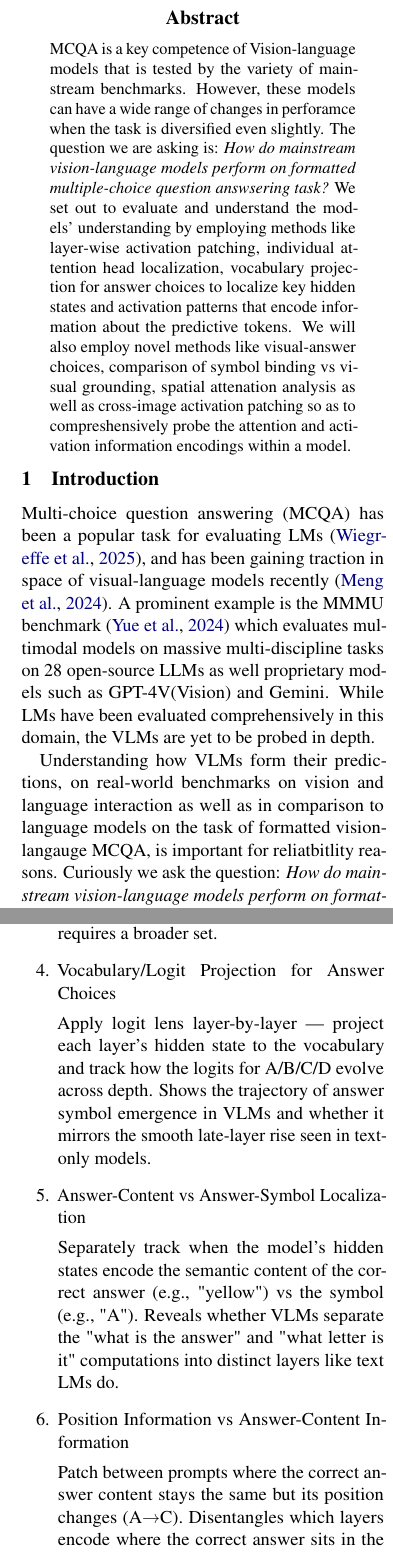
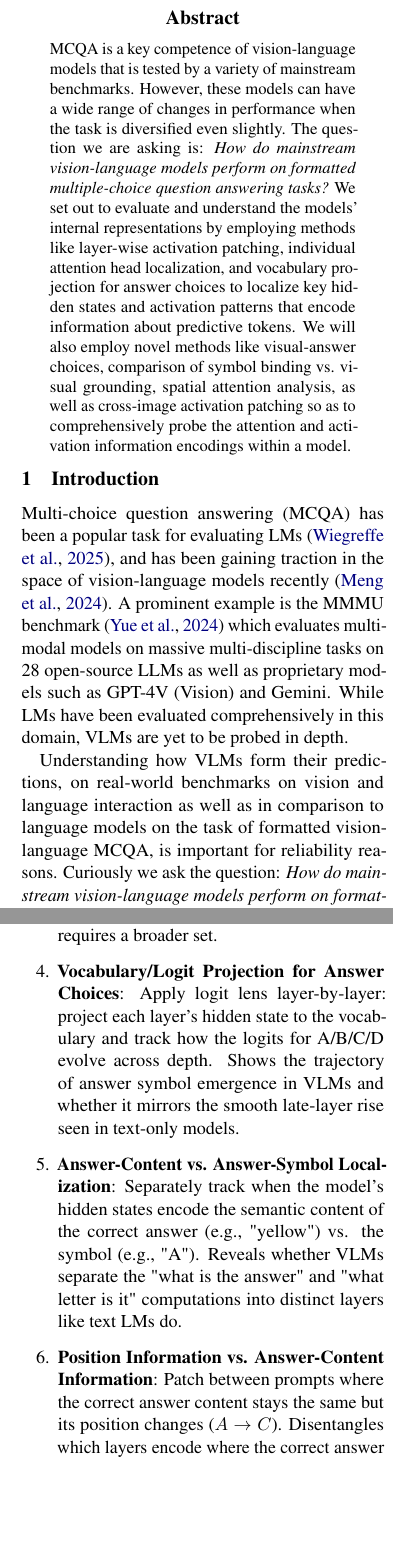
Before and after one commit to DivyG007/vlm-mcqa, a LaTeX paper (Proposal/acl-style-files/proposal.tex): two parts of the columns of pages 1 and 2 of 3, joined at a grey line, cut so that both start at the same text, the shorter picture padded with empty space. Compiled offline with pdfLaTeX.

Commit message:
proposal typos fixed

```diff
--- a/Proposal/acl-style-files/proposal.tex
+++ b/Proposal/acl-style-files/proposal.tex
@@ -37,7 +37,7 @@
 %
 % and set <dim> to something 5cm or larger.
 
-\title{What is the price of a model's eye?:\\ Understanding How VLMS Answer Multiple Choice Questions in Multimodal Settings}
+\title{What is the price of a model's eye?:\\ Understanding How VLMs Answer Multiple Choice Questions in Multimodal Settings}
 
 % Author information can be set in various styles:
 % For several authors from the same institution:
@@ -111,19 +111,19 @@
 \begin{document}
 \maketitle
 \begin{abstract}
-MCQA is a key competence of Vision-language models that is tested by the variety of mainstream benchmarks. However, these models can have a wide range of changes in perforamce when the task is diversified even slightly. The question we are asking is: \textit{How do mainstream vision-language models perform on formatted multiple-choice question answsering task?} We set out to evaluate and understand the models' understanding by employing methods like layer-wise activation patching, individual attention head localization, vocabulary projection for answer choices to localize key hidden states and activation patterns that encode information about the predictive tokens. We will also employ novel methods like visual-answer choices, comparison of symbol binding vs visual grounding, spatial attenation analysis as well as cross-image activation patching so as to compreshensively probe the attention and activation information encodings within a model.
+MCQA is a key competence of vision-language models that is tested by a variety of mainstream benchmarks. However, these models can have a wide range of changes in performance when the task is diversified even slightly. The question we are asking is: \textit{How do mainstream vision-language models perform on formatted multiple-choice question answering tasks?} We set out to evaluate and understand the models' internal representations by employing methods like layer-wise activation patching, individual attention head localization, and vocabulary projection for answer choices to localize key hidden states and activation patterns that encode information about predictive tokens. We will also employ novel methods like visual-answer choices, comparison of symbol binding vs. visual grounding, spatial attention analysis, as well as cross-image activation patching so as to comprehensively probe the attention and activation information encodings within a model.
 \end{abstract}
 
 \section{Introduction}
 
-Multi-choice question answering (MCQA) has been  a popular task for evaluating LMs \cite{wiegreffe2025answerassembleaceunderstanding}, and has been gaining traction in space of visual-language models recently \cite{meng2024mmiumultimodalmultiimageunderstanding}. A prominent example is the MMMU benchmark \cite{yue2024mmmumassivemultidisciplinemultimodal} which evaluates multimodal models on massive multi-discipline tasks on 28 open-source LLMs as well proprietary models such as GPT-4V(Vision) and Gemini. While LMs have been evaluated comprehensively in this domain, the VLMs are yet to be probed in depth.
+Multi-choice question answering (MCQA) has been a popular task for evaluating LMs \cite{wiegreffe2025answerassembleaceunderstanding}, and has been gaining traction in the space of vision-language models recently \cite{meng2024mmiumultimodalmultiimageunderstanding}. A prominent example is the MMMU benchmark \cite{yue2024mmmumassivemultidisciplinemultimodal} which evaluates multimodal models on massive multi-discipline tasks on 28 open-source LLMs as well as proprietary models such as GPT-4V (Vision) and Gemini. While LMs have been evaluated comprehensively in this domain, VLMs are yet to be probed in depth.
 
 
-Understanding how VLMs form their predictions, on real-world benchmarks on vision and language interaction as well as in comparison to language models on the task of formatted vision-langauge MCQA, is important for reliatbitlity reasons. Curiously we ask the question: \textit{How do mainstream vision-language models perform on formatted multiple-choice question answsering task?}
+Understanding how VLMs form their predictions, on real-world benchmarks on vision and language interaction as well as in comparison to language models on the task of formatted vision-language MCQA, is important for reliability reasons. Curiously we ask the question: \textit{How do mainstream vision-language models perform on formatted multiple-choice question answering tasks?}
 
 Recent work by Wiegreffe et al. \cite{wiegreffe2025answerassembleaceunderstanding} studies the internal mechanisms underlying formatted MCQA in text-only language models. Using techniques such as vocabulary projection and activation patching, they identify layers and attention mechanisms involved in promoting specific answer choices, and further localize sparse attention heads responsible for answer-symbol prediction. We modify and extend this line of analysis to vision-language models, asking whether these mechanisms persist when answer selection additionally depends on visual information, and how visual information is incorporated into the answer-selection process.
 
-In this project, we set out to evaluate and understand how models promote the prediction of specific answer choices, in the space of attention, mlp and different layers itself. We plan to evaluate the models from families such as Qwen \cite{bai2025qwen3vltechnicalreport}, PaliGemma \cite{beyer2024paligemmaversatile3bvlm}, LLaVA-OneVision \cite{li2024llavaonevisioneasyvisualtask}, and InternVL \cite{wang2025internvl35advancingopensourcemultimodal}. Our proposed methods can be summarized as follows:
+In this project, we set out to evaluate and understand how models promote the prediction of specific answer choices, in the space of attention, MLP, and different layers themselves. We plan to evaluate the models from families such as Qwen \cite{bai2025qwen3vltechnicalreport}, PaliGemma \cite{beyer2024paligemmaversatile3bvlm}, LLaVA-OneVision \cite{li2024llavaonevisioneasyvisualtask}, and InternVL \cite{wang2025internvl35advancingopensourcemultimodal}. Our proposed methods can be summarized as follows:
 
 \begin{enumerate}
 
@@ -133 +133,2 @@ Patch hidden states at the final token position from one prompt format (e.g., an
 
+\item \textbf{Individual Attention Head Localization}: Tests whether VLM answer production is still driven by a sparse set of attention heads or requires a broader set.
@@ -135,18 +135,7 @@ Patch hidden states at the final token position from one prompt format (e.g., an
 
-Project MHSA and MLP outputs separately into vocabulary space at each layer. Determines whether attention heads still dominate discriminative answer symbol production over MLPs in VLMs, or if the MLP plays a bigger role due to visual feature integration.
+\item \textbf{Vocabulary/Logit Projection for Answer Choices}: Apply logit lens layer-by-layer: project each layer's hidden state to the vocabulary and track how the logits for A/B/C/D evolve across depth. Shows the trajectory of answer symbol emergence in VLMs and whether it mirrors the smooth late-layer rise seen in text-only models.
 
-\item Individual Attention Head Localization
+\item \textbf{Answer-Content vs. Answer-Symbol Localization}: Separately track when the model's hidden states encode the semantic content of the correct answer (e.g., "yellow") vs. the symbol (e.g., "A"). Reveals whether VLMs separate the "what is the answer" and "what letter is it" computations into distinct layers like text LMs do.
 
-Tests whether VLM answer production is still driven by a sparse set of attention heads or requires a broader set.
+\item \textbf{Position Information vs. Answer-Content Information}: Patch between prompts where the correct answer content stays the same but its position changes ($A \rightarrow C$). Disentangles which layers encode where the correct answer sits in the list vs. what the correct answer actually is, and whether visual grounding adds an extra processing stage.
 
-\item Vocabulary/Logit Projection for Answer Choices
-
-Apply logit lens layer-by-layer — project each layer's hidden state to the vocabulary and track how the logits for A/B/C/D evolve across depth. Shows the trajectory of answer symbol emergence in VLMs and whether it mirrors the smooth late-layer rise seen in text-only models.
-
-\item Answer-Content vs Answer-Symbol Localization
-
-Separately track when the model's hidden states encode the semantic content of the correct answer (e.g., "yellow") vs the symbol (e.g., "A"). Reveals whether VLMs separate the "what is the answer" and "what letter is it" computations into distinct layers like text LMs do.
-
-\item Position Information vs Answer-Content Information
-
-Patch between prompts where the correct answer content stays the same but its position changes (A→C). Disentangles which layers encode where the correct answer sits in the list vs what the correct answer actually is — and whether visual grounding adds an extra processing stage.
```
Also changed, not shown: Proposal/acl-style-files/proposal.pdf, Proposal/acl-style-files/proposal.tex (26 more changed lines), 1 other file.
